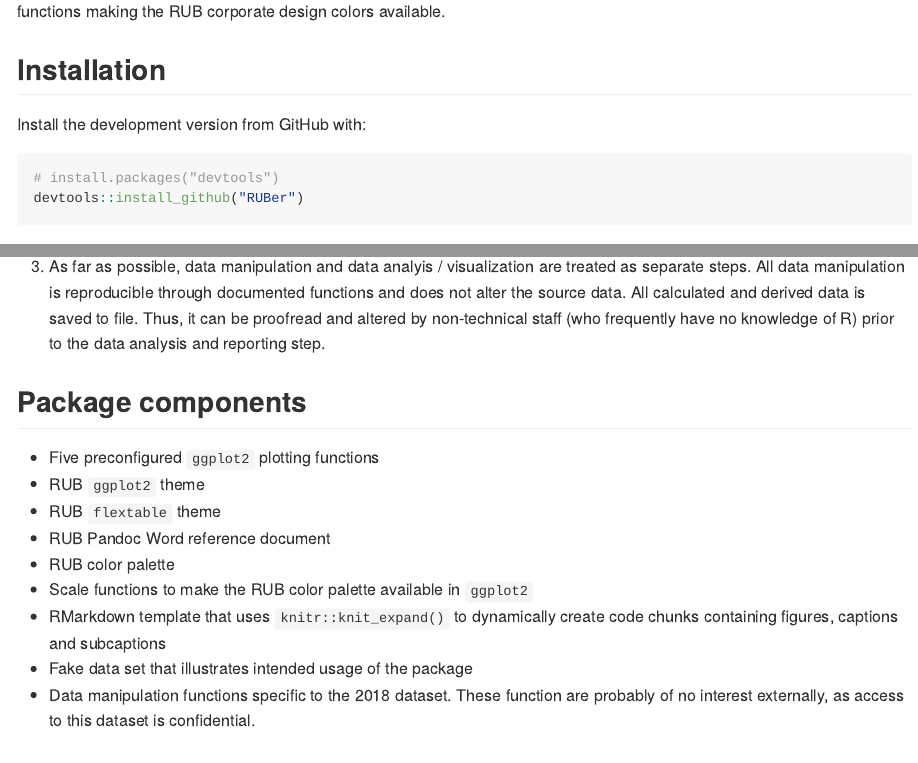
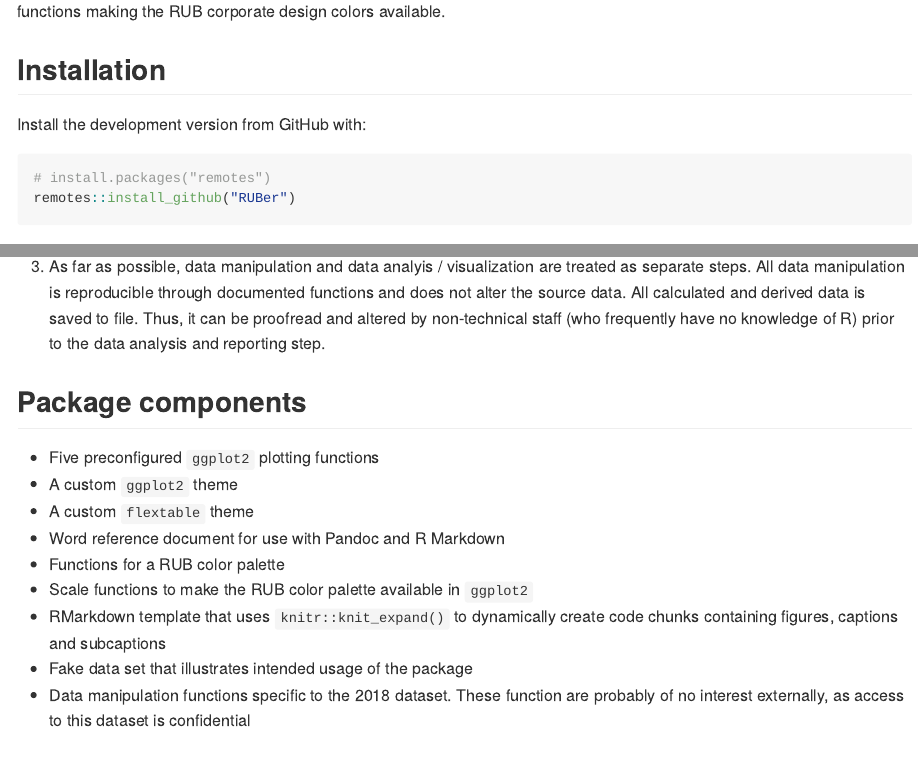
Before and after one commit to RichardMeyer-Eppler/RUBer, an R Markdown document (README.Rmd): the page in a window 1100 px wide, from 190 px down, and a second part further down, joined at a grey line. The pictures show the output file README.md that the author committed with the source, drawn offline in the style of GitHub; badge pictures from the web are left out.

Commit message:
Third commit

````diff
--- a/README.Rmd
+++ b/README.Rmd
@@ -24,9 +24,9 @@ RUBer is an R package created for parameterized reporting according to the requi
 
 Install the development version from GitHub with:
 
-``` r
-# install.packages("devtools")
-devtools::install_github("RUBer")
+```{r installation, eval = FALSE}
+# install.packages("remotes")
+remotes::install_github("RUBer")
 ```
 
 ## Guiding principles
@@ -36,14 +36,14 @@ devtools::install_github("RUBer")
 
 ## Package components
 * Five preconfigured `ggplot2` plotting functions
-* RUB `ggplot2` theme
-* RUB `flextable` theme
-* RUB Pandoc Word reference document
-* RUB color palette
+* A custom `ggplot2` theme
+* A custom `flextable` theme
+* Word reference document for use with Pandoc and R Markdown
+* Functions for a RUB color palette
 * Scale functions to make the RUB color palette available in `ggplot2`
 * RMarkdown template that uses `knitr::knit_expand()` to dynamically create code chunks containing figures, captions and subcaptions
 * Fake data set that illustrates intended usage of the package
-* Data manipulation functions specific to the 2018 dataset. These function are probably of no interest externally, as access to this dataset is confidential.
+* Data manipulation functions specific to the 2018 dataset. These function are probably of no interest externally, as access to this dataset is confidential
 
 ## Background
 The University of Bochum regularly obtains survey data through the nationwide Graduate Survey Cooperation Project (KOAB) and through its participation in the joint educational initiative RuhrFutur. `RUBer` is used to dynamically generate reports visualizing this survey data in the RUB corporate design. The output format is Microsoft Word, so that the reports remain editable by staff with non-technical backgrounds.
--- a/inst/rmarkdown/templates/datenreport-2018/template.yaml
+++ b/inst/rmarkdown/templates/datenreport-2018/template.yaml
@@ -1,4 +1,4 @@
 name: Datenreport 2018
 description: >
    A dynamic reporting template using parameters and knit_expand
-create_dir: FALSE
+create_dir: TRUE
````
Also changed, not shown: R/add_columns.R (deleted), README.md, inst/rmarkdown/templates/datenreport-2018/skeleton/degree_programs.xlsx (added), inst/rmarkdown/templates/datenreport-2018/skeleton/survey.xlsx (added), 1 other file.
